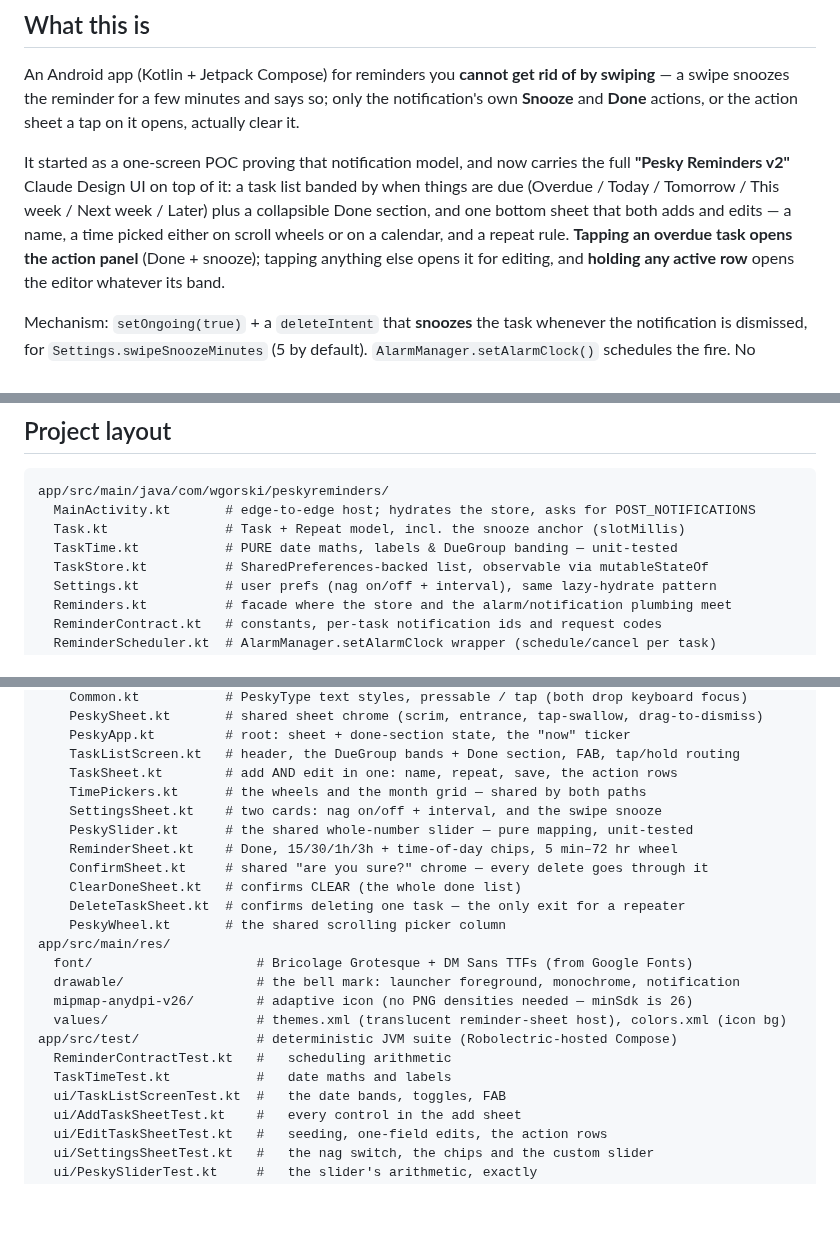
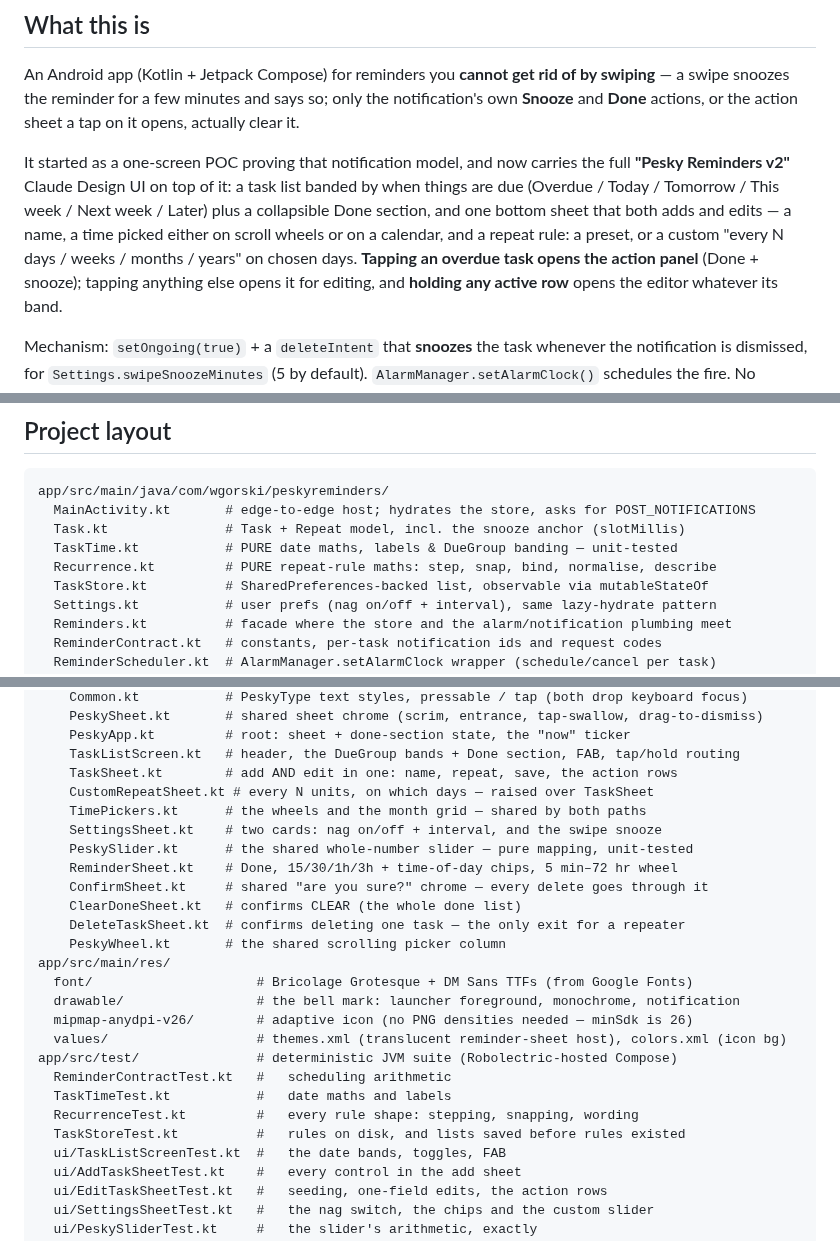
Before and after one commit to wgorski/pesky-reminders, a Markdown page: CLAUDE.md, 3 parts joined by grey strips. Rendered like a GitHub page; blank space fills up the shorter version.

```diff
--- a/CLAUDE.md
+++ b/CLAUDE.md
@@ -14,7 +14,8 @@ full **"Pesky Reminders v2"** Claude Design UI on top of it: a task list banded
 when things are due (Overdue / Today / Tomorrow / This week / Next week / Later)
 plus a collapsible Done section, and one bottom sheet that both adds
 and edits — a name, a time picked either on scroll wheels or on a calendar, and a
-repeat rule. **Tapping an overdue task opens the action panel** (Done + snooze);
+repeat rule: a preset, or a custom "every N days / weeks / months / years" on
+chosen days. **Tapping an overdue task opens the action panel** (Done + snooze);
 tapping anything else opens it for editing, and **holding any active row** opens the
 editor whatever its band.
 
@@ -303,6 +304,7 @@ app/src/main/java/com/wgorski/peskyreminders/
   MainActivity.kt       # edge-to-edge host; hydrates the store, asks for POST_NOTIFICATIONS
   Task.kt               # Task + Repeat model, incl. the snooze anchor (slotMillis)
   TaskTime.kt           # PURE date maths, labels & DueGroup banding — unit-tested
+  Recurrence.kt         # PURE repeat-rule maths: step, snap, bind, normalise, describe
   TaskStore.kt          # SharedPreferences-backed list, observable via mutableStateOf
   Settings.kt           # user prefs (nag on/off + interval), same lazy-hydrate pattern
   Reminders.kt          # facade where the store and the alarm/notification plumbing meet
@@ -322,6 +324,7 @@ app/src/main/java/com/wgorski/peskyreminders/
     PeskyApp.kt         # root: sheet + done-section state, the "now" ticker
     TaskListScreen.kt   # header, the DueGroup bands + Done section, FAB, tap/hold routing
     TaskSheet.kt        # add AND edit in one: name, repeat, save, the action rows
+    CustomRepeatSheet.kt # every N units, on which days — raised over TaskSheet
     TimePickers.kt      # the wheels and the month grid — shared by both paths
     SettingsSheet.kt    # two cards: nag on/off + interval, and the swipe snooze
     PeskySlider.kt      # the shared whole-number slider — pure mapping, unit-tested
@@ -338,6 +341,8 @@ app/src/main/res/
 app/src/test/               # deterministic JVM suite (Robolectric-hosted Compose)
   ReminderContractTest.kt   #   scheduling arithmetic
   TaskTimeTest.kt           #   date maths and labels
+  RecurrenceTest.kt         #   every rule shape: stepping, snapping, wording
+  TaskStoreTest.kt          #   rules on disk, and lists saved before rules existed
   ui/TaskListScreenTest.kt  #   the date bands, toggles, FAB
   ui/AddTaskSheetTest.kt    #   every control in the add sheet
   ui/EditTaskSheetTest.kt   #   seeding, one-field edits, the action rows
```
Also changed, not shown: other parts of CLAUDE.md (+33 -3 lines), README.md (+7 -1 lines), docs/superpowers/specs/2026-09-30-custom-repeat-mockup.png (added), 16 other files.
